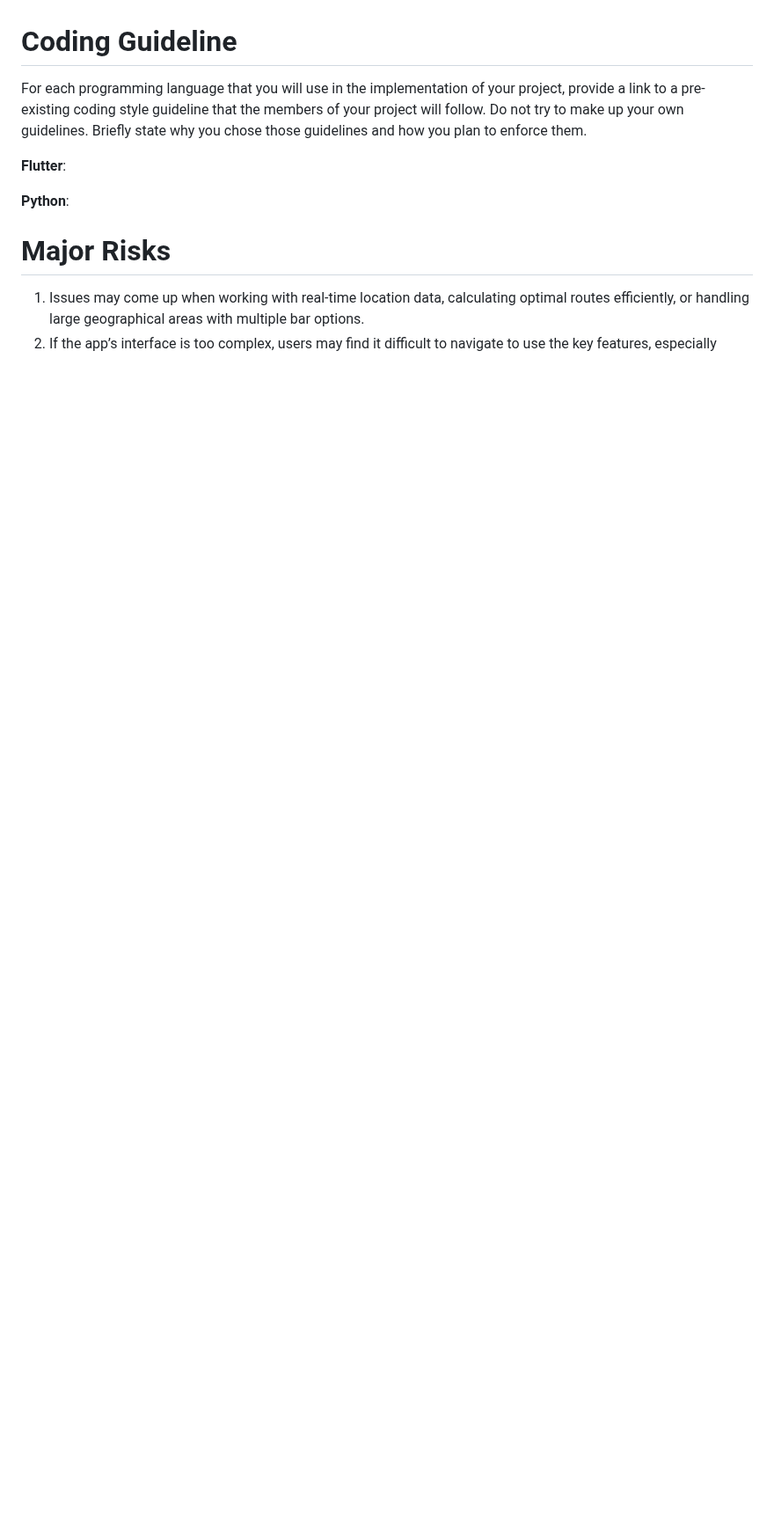
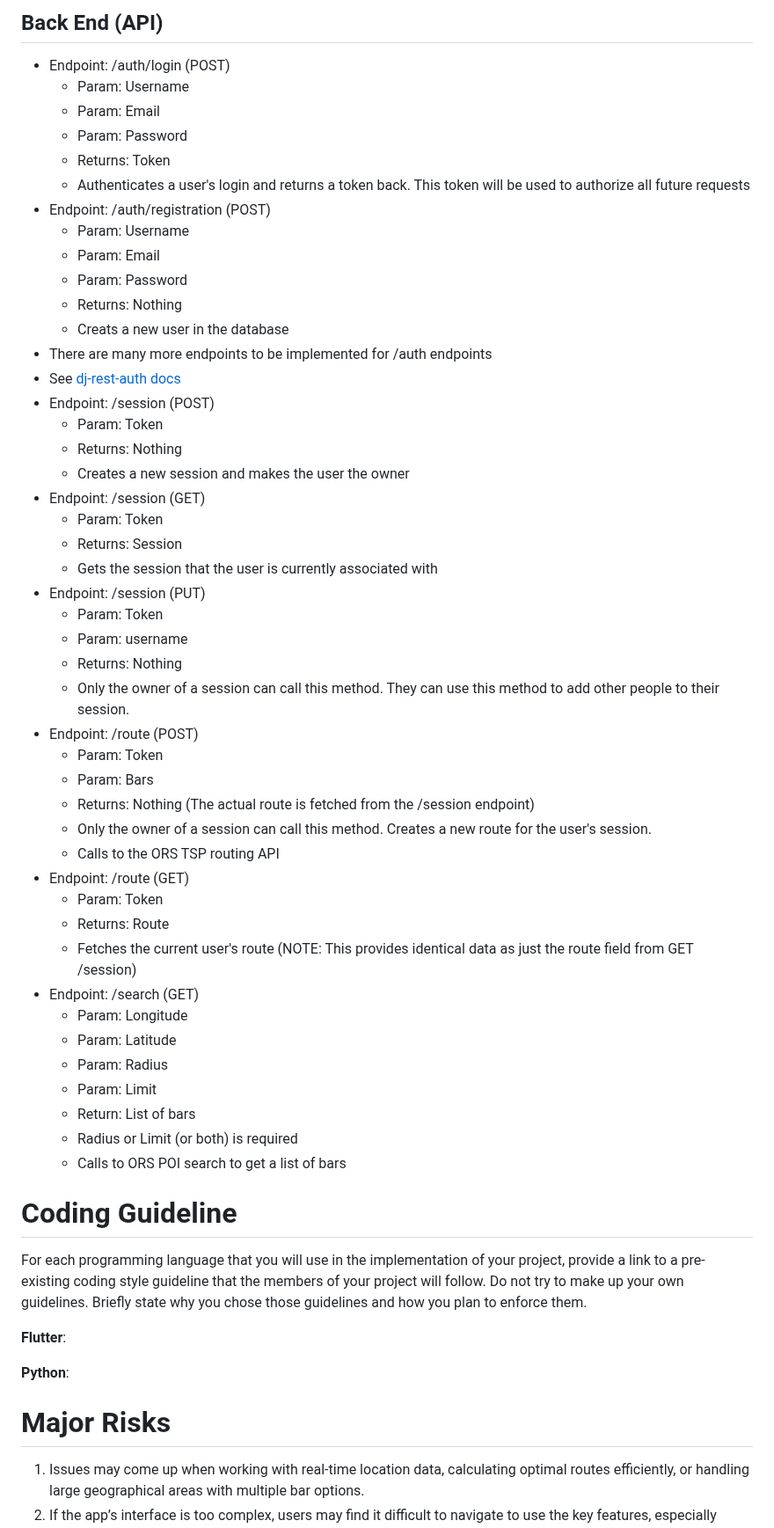
Before and after one commit to pwjensen/BetterBarCrawlApp, a Markdown page: Documents/Requirements.md, the part around one of its changes. Shown at 88% size. Drawn GitHub-style; blank space fills up the shorter version.

```diff
--- a/Documents/Requirements.md
+++ b/Documents/Requirements.md
@@ -249,3 +286,49 @@ Back End:
+## Back End (API)
+- Endpoint: /auth/login (POST)
+    - Param: Username
+    - Param: Email
+    - Param: Password
+    - Returns: Token
+    - Authenticates a user's login and returns a token back. This token will be used to authorize all future requests
+- Endpoint: /auth/registration (POST)
+    - Param: Username
+    - Param: Email
+    - Param: Password
+    - Returns: Nothing
+    - Creats a new user in the database
+- There are many more endpoints to be implemented for /auth endpoints
+- See [dj-rest-auth docs](https://dj-rest-auth.readthedocs.io/en/latest/api_endpoints.html)
+- Endpoint: /session (POST)
+    - Param: Token
+    - Returns: Nothing
+    - Creates a new session and makes the user the owner
+- Endpoint: /session (GET)
+    - Param: Token
+    - Returns: Session
+    - Gets the session that the user is currently associated with
+- Endpoint: /session (PUT)
+    - Param: Token
+    - Param: username
+    - Returns: Nothing
+    - Only the owner of a session can call this method. They can use this method to add other people to their session.
+- Endpoint: /route (POST)
+    - Param: Token
+    - Param: Bars
+    - Returns: Nothing (The actual route is fetched from the /session endpoint)
+    - Only the owner of a session can call this method. Creates a new route for the user's session.
+    - Calls to the ORS TSP routing API
+- Endpoint: /route (GET)
+    - Param: Token
+    - Returns: Route
+    - Fetches the current user's route (NOTE: This provides identical data as just the route field from GET /session)
+- Endpoint: /search (GET)
+    - Param: Longitude
+    - Param: Latitude
+    - Param: Radius
+    - Param: Limit
+    - Return: List of bars
+    - Radius or Limit (or both) is required
+    - Calls to ORS POI search to get a list of bars
 
 # Coding Guideline
 
```
Also changed, not shown: other parts of Documents/Requirements.md (+37 -0 lines).
